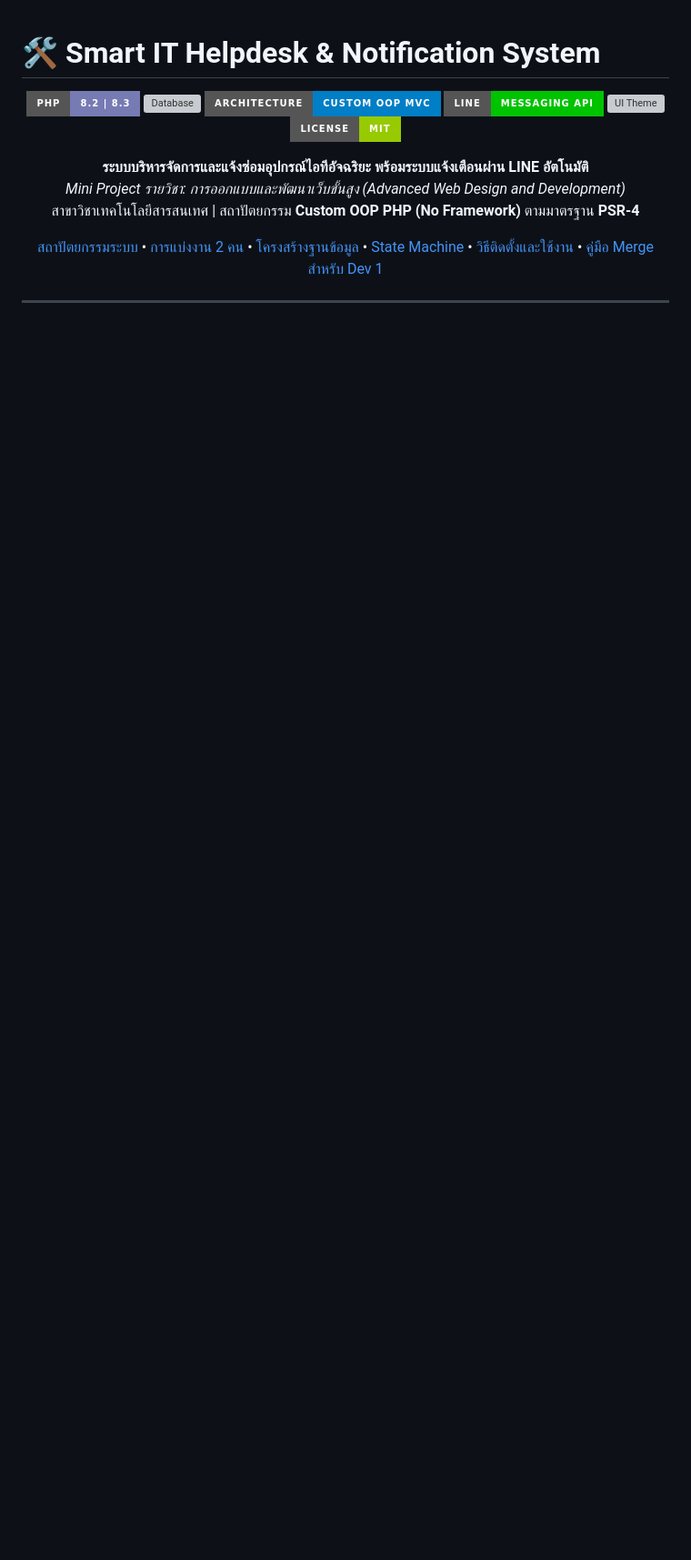
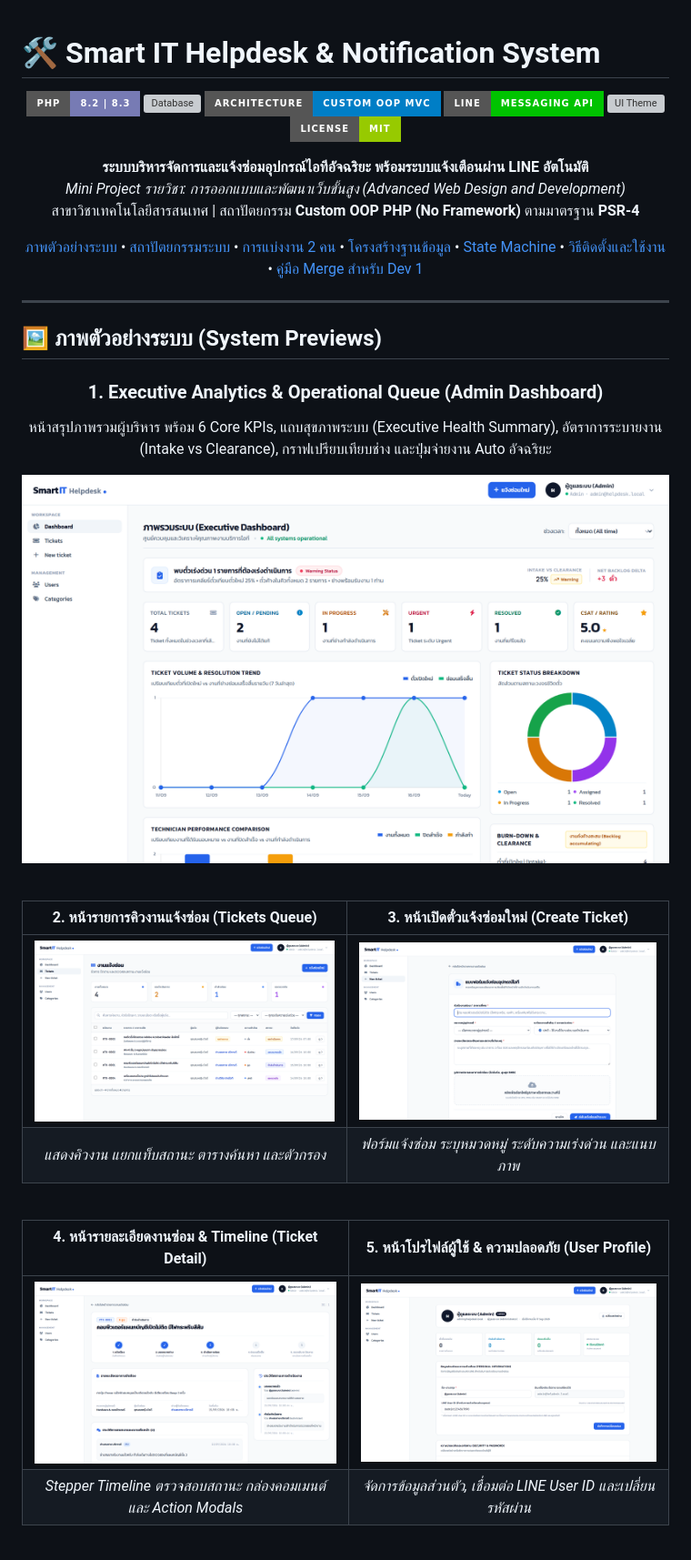
Before and after one commit to jirathxz/Smart-IT-Helpdesk, a Markdown page: README.md, the part around the change printed below. Shown: that part at 91% size. GitHub-like rendering; pictures changed too: docs/screenshots/02_executive_dashboard.png (added), docs/screenshots/03_tickets_queue.png (added), docs/screenshots/04_create_ticket.png (added); badges without logos; blank space fills up the shorter version; grey boxes are pictures that could not be loaded.

Commit message:
docs: add high-resolution page previews and screenshots to README

```diff
--- a/README.md
+++ b/README.md
@@ -13,9 +13,38 @@
 *Mini Project รายวิชา: การออกแบบและพัฒนาเว็บขั้นสูง (Advanced Web Design and Development)*
 สาขาวิชาเทคโนโลยีสารสนเทศ | สถาปัตยกรรม **Custom OOP PHP (No Framework)** ตามมาตรฐาน **PSR-4**
 
+[ภาพตัวอย่างระบบ](#-ภาพตัวอย่างระบบ-system-previews) •
 [สถาปัตยกรรมระบบ](#-สถาปัตยกรรมระบบ-system-architecture) •
 [การแบ่งงาน 2 คน](#-แผนการแบ่งงานสำหรับ-developer-2-คน-5050-balanced-workload) •
 [โครงสร้างฐานข้อมูล](#-โครงสร้างฐานข้อมูล-database-schema) •
 [State Machine](#-ticket-state-machine--business-rules) •
 [วิธีติดตั้งและใช้งาน](#-ขั้นตอนการติดตั้งและเริ่มใช้งาน-getting-started) •
 [คู่มือ Merge สำหรับ Dev 1](#-คู่มือและแนวทางการ-merge-ระบบสำหรับ-developer-1-developer-1-merge-guide)
+
+</div>
+
+---
+
+## 🖼️ ภาพตัวอย่างระบบ (System Previews)
+
+<div align="center">
+
+### 1. Executive Analytics & Operational Queue (Admin Dashboard)
+หน้าสรุปภาพรวมผู้บริหาร พร้อม 6 Core KPIs, แถบสุขภาพระบบ (Executive Health Summary), อัตราการระบายงาน (Intake vs Clearance), กราฟเปรียบเทียบช่าง และปุ่มจ่ายงาน Auto อัจฉริยะ
+
+![Executive Dashboard](docs/screenshots/02_executive_dashboard.png)
+
+<br>
+
+| 2. หน้ารายการคิวงานแจ้งซ่อม (Tickets Queue) | 3. หน้าเปิดตั๋วแจ้งซ่อมใหม่ (Create Ticket) |
+| :---: | :---: |
+| ![Tickets Queue](docs/screenshots/03_tickets_queue.png) | ![Create Ticket](docs/screenshots/04_create_ticket.png) |
+| *แสดงคิวงาน แยกแท็บสถานะ ตารางค้นหา และตัวกรอง* | *ฟอร์มแจ้งซ่อม ระบุหมวดหมู่ ระดับความเร่งด่วน และแนบภาพ* |
+
+<br>
+
+| 4. หน้ารายละเอียดงานซ่อม & Timeline (Ticket Detail) | 5. หน้าโปรไฟล์ผู้ใช้ & ความปลอดภัย (User Profile) |
+| :---: | :---: |
+| ![Ticket Detail](docs/screenshots/05_ticket_detail.png) | ![User Profile](docs/screenshots/06_user_profile.png) |
+| *Stepper Timeline ตรวจสอบสถานะ กล่องคอมเมนต์ และ Action Modals* | *จัดการข้อมูลส่วนตัว, เชื่อมต่อ LINE User ID และเปลี่ยนรหัสผ่าน* |
+
```
Also changed, not shown: other parts of README.md (+6 -0 lines), docs/screenshots/01_login.png (added).
